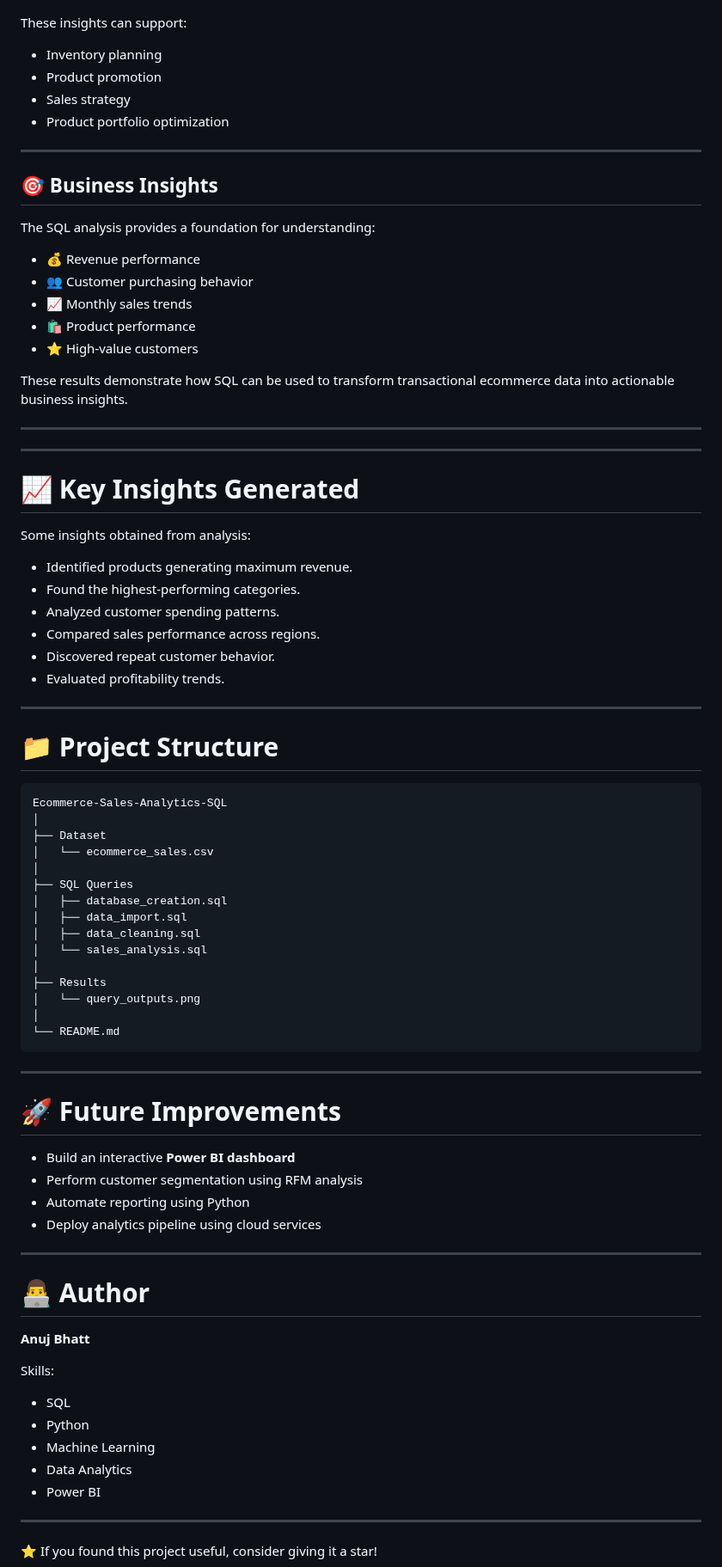
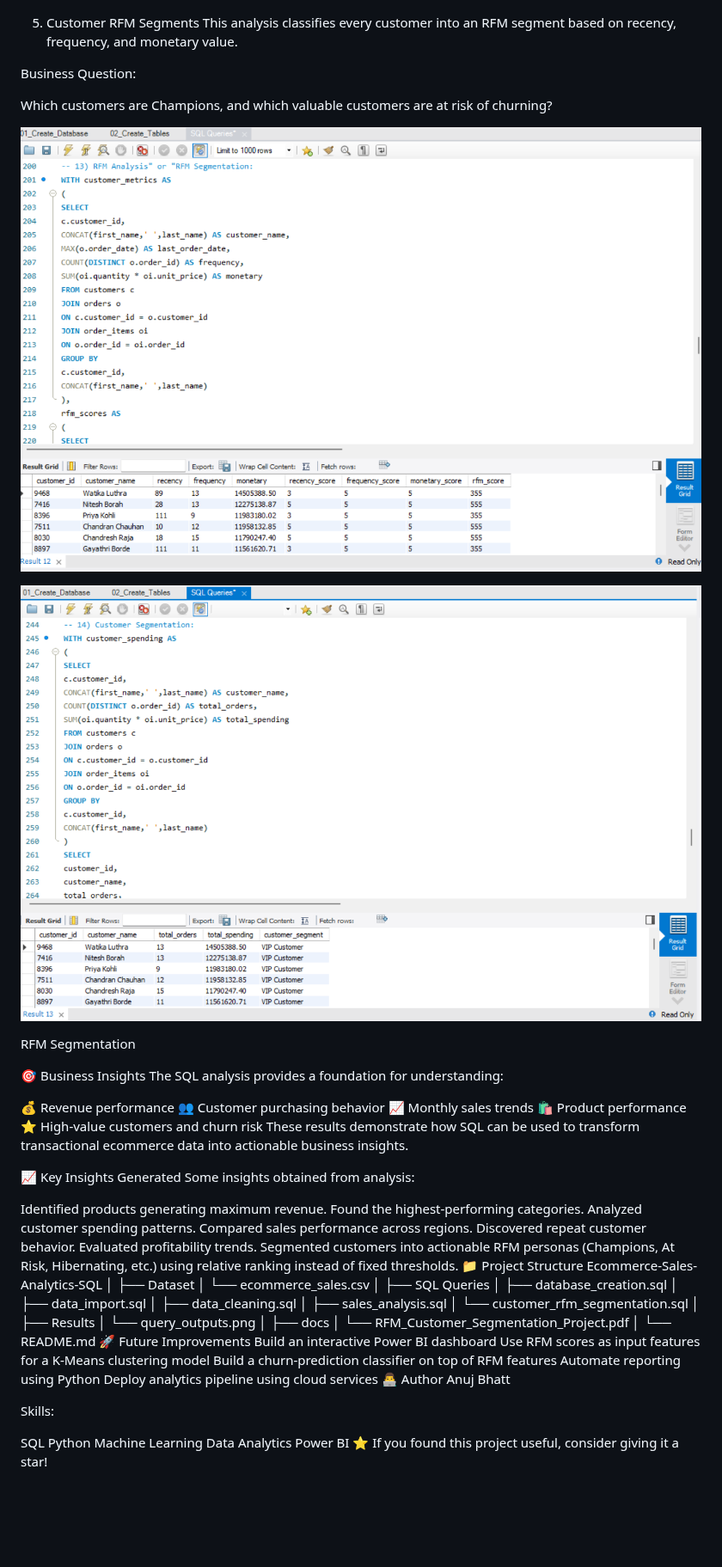
Before and after one commit to anujbhatt30/Ecommerce-Sales-Analytics-SQL, a Markdown page: README.md, the part around one of its changes. Shown at 86% size. Drawn GitHub-style; pictures changed too: Results/Customer_Segmentation.png (added), Results/RFM_Segmentation.png (added); blank space fills up the shorter version.

Commit message:
Add Results images of Customer Segmentation and RFM segmentation

````diff
--- a/README.md
+++ b/README.md
@@ -263,47 +310,40 @@ This analysis identifies the products generating the highest sales.
 
 ![Top Products](Results/top_products.png)
 
-These insights can support:
+5. Customer RFM Segments
+This analysis classifies every customer into an RFM segment based on recency, frequency, and monetary value.
 
-* Inventory planning
-* Product promotion
-* Sales strategy
-* Product portfolio optimization
+Business Question:
 
----
+Which customers are Champions, and which valuable customers are at risk of churning?
 
-## 🎯 Business Insights
+![Best Customer](Results/RFM_Segmentation.png)
 
+![Best Customer](Results/Customer_Segmentation.png)
+
+RFM Segmentation
+
+🎯 Business Insights
 The SQL analysis provides a foundation for understanding:
 
-* 💰 Revenue performance
-* 👥 Customer purchasing behavior
-* 📈 Monthly sales trends
-* 🛍️ Product performance
-* ⭐ High-value customers
-
+💰 Revenue performance
+👥 Customer purchasing behavior
+📈 Monthly sales trends
+🛍️ Product performance
+⭐ High-value customers and churn risk
 These results demonstrate how SQL can be used to transform transactional ecommerce data into actionable business insights.
 
----
-
----
-
-# 📈 Key Insights Generated
-
+📈 Key Insights Generated
 Some insights obtained from analysis:
 
-- Identified products generating maximum revenue.
-- Found the highest-performing categories.
-- Analyzed customer spending patterns.
-- Compared sales performance across regions.
-- Discovered repeat customer behavior.
-- Evaluated profitability trends.
-
----
-
-# 📁 Project Structure
-
-```
+Identified products generating maximum revenue.
+Found the highest-performing categories.
+Analyzed customer spending patterns.
+Compared sales performance across regions.
+Discovered repeat customer behavior.
+Evaluated profitability trends.
+Segmented customers into actionable RFM personas (Champions, At Risk, Hibernating, etc.) using relative ranking instead of fixed thresholds.
+📁 Project Structure
 Ecommerce-Sales-Analytics-SQL
 │
 ├── Dataset
@@ -313,37 +353,30 @@ Ecommerce-Sales-Analytics-SQL
 │   ├── database_creation.sql
 │   ├── data_import.sql
 │   ├── data_cleaning.sql
-│   └── sales_analysis.sql
+│   ├── sales_analysis.sql
+│   └── customer_rfm_segmentation.sql
 │
 ├── Results
 │   └── query_outputs.png
 │
+├── docs
+│   └── RFM_Customer_Segmentation_Project.pdf
+│
 └── README.md
-```
-
----
-
-# 🚀 Future Improvements
-
-- Build an interactive **Power BI dashboard**
-- Perform customer segmentation using RFM analysis
-- Automate reporting using Python
-- Deploy analytics pipeline using cloud services
-
----
-
-# 👨‍💻 Author
-
-**Anuj Bhatt**
-
+🚀 Future Improvements
+Build an interactive Power BI dashboard
+Use RFM scores as input features for a K-Means clustering model
+Build a churn-prediction classifier on top of RFM features
+Automate reporting using Python
+Deploy analytics pipeline using cloud services
+👨‍💻 Author
+Anuj Bhatt
 
 Skills:
-- SQL
-- Python
-- Machine Learning
-- Data Analytics
-- Power BI
 
----
-
+SQL
+Python
+Machine Learning
+Data Analytics
+Power BI
 ⭐ If you found this project useful, consider giving it a star!
````
Also changed, not shown: other parts of README.md (+214 -167 lines), 1 other file.
